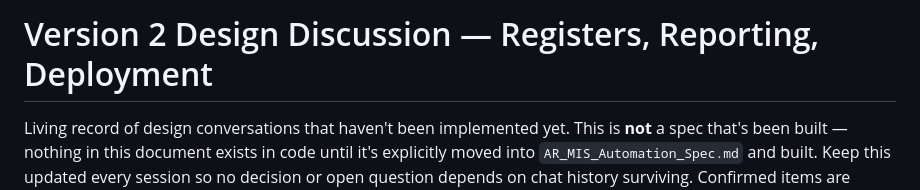
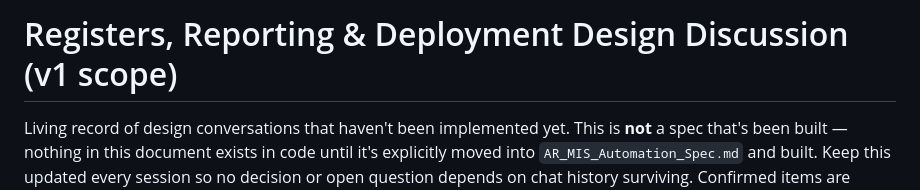
Before and after one commit to modis1806-sudo/AR-MIS-AUTOMATION_SPEC, a Markdown page: docs/registers_and_reporting_design.md, the part around the change. GitHub-like rendering.

Commit message:
Rename design doc: this is v1 scope, not a future v2
The registers/reporting rework discussed here is core to the first real
build, not an add-on for a later version — mislabeling it v2 risked it
being deprioritized or skipped when v1 actually ships.

```diff
--- a/docs/v2_design_discussion.md
+++ b/docs/registers_and_reporting_design.md
@@ -1,4 +1,4 @@
-# Version 2 Design Discussion — Registers, Reporting, Deployment
+# Registers, Reporting & Deployment Design Discussion (v1 scope)
 
 Living record of design conversations that haven't been implemented yet. This
 is **not** a spec that's been built — nothing in this document exists in code
```
